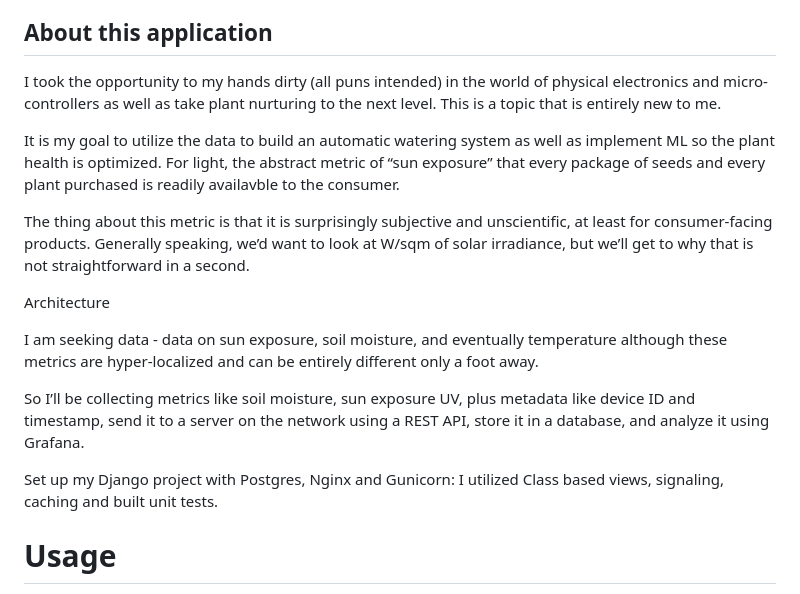
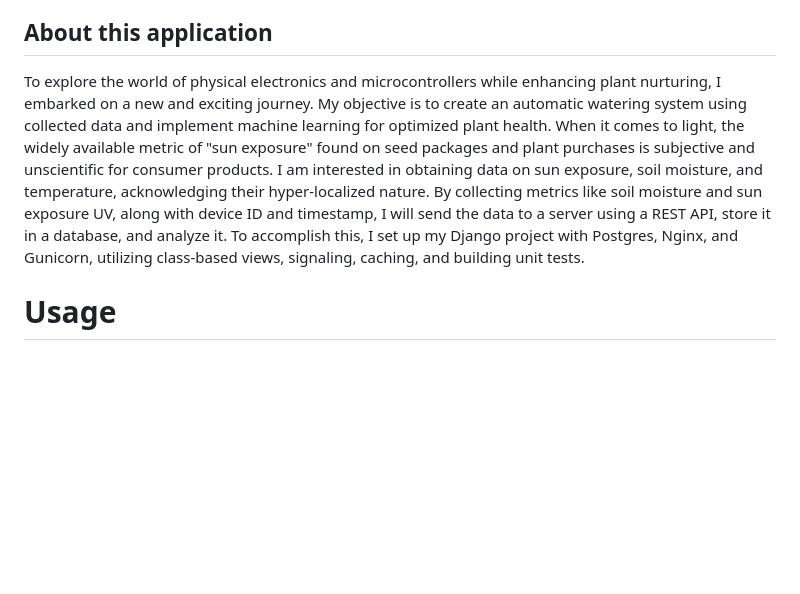
Before and after one commit to jtc21am/houseplant, a Markdown page: README.md, the part around the change. GitHub-like rendering; blank space fills up the shorter version.

```diff
--- a/README.md
+++ b/README.md
@@ -8,19 +8,7 @@ The app is a reminder of when to water my plants, as well as keep a log on each
 
 
 ## About this application
-I took the opportunity to my hands dirty (all puns intended) in the world of physical electronics and micro-controllers as well as take plant nurturing to the next level. This is a topic that is entirely new to me.
-
-It is my goal to utilize the data to build an automatic watering system as well as implement ML so the plant health is optimized.  For light, the abstract metric of “sun exposure” that every package of seeds and every plant purchased is readily availavble to the consumer.
-
-The thing about this metric is that it is surprisingly subjective and unscientific, at least for consumer-facing products. Generally speaking, we’d want to look at W/sqm of solar irradiance, but we’ll get to why that is not straightforward in a second.
-
-Architecture
-
-I am seeking data - data on sun exposure, soil moisture, and eventually temperature although these metrics are hyper-localized and can be entirely different only a foot away.
-
-So I’ll be collecting metrics like soil moisture, sun exposure UV, plus metadata like device ID and timestamp, send it to a server on the network using a REST API, store it in a database, and analyze it using Grafana.
-
-Set up my Django project with Postgres, Nginx and Gunicorn:  I utilized Class based views, signaling, caching and built unit tests.
+To explore the world of physical electronics and microcontrollers while enhancing plant nurturing, I embarked on a new and exciting journey. My objective is to create an automatic watering system using collected data and implement machine learning for optimized plant health. When it comes to light, the widely available metric of "sun exposure" found on seed packages and plant purchases is subjective and unscientific for consumer products. I am interested in obtaining data on sun exposure, soil moisture, and temperature, acknowledging their hyper-localized nature. By collecting metrics like soil moisture and sun exposure UV, along with device ID and timestamp, I will send the data to a server using a REST API, store it in a database, and analyze it. To accomplish this, I set up my Django project with Postgres, Nginx, and Gunicorn, utilizing class-based views, signaling, caching, and building unit tests.
 
 # Usage
 
```
